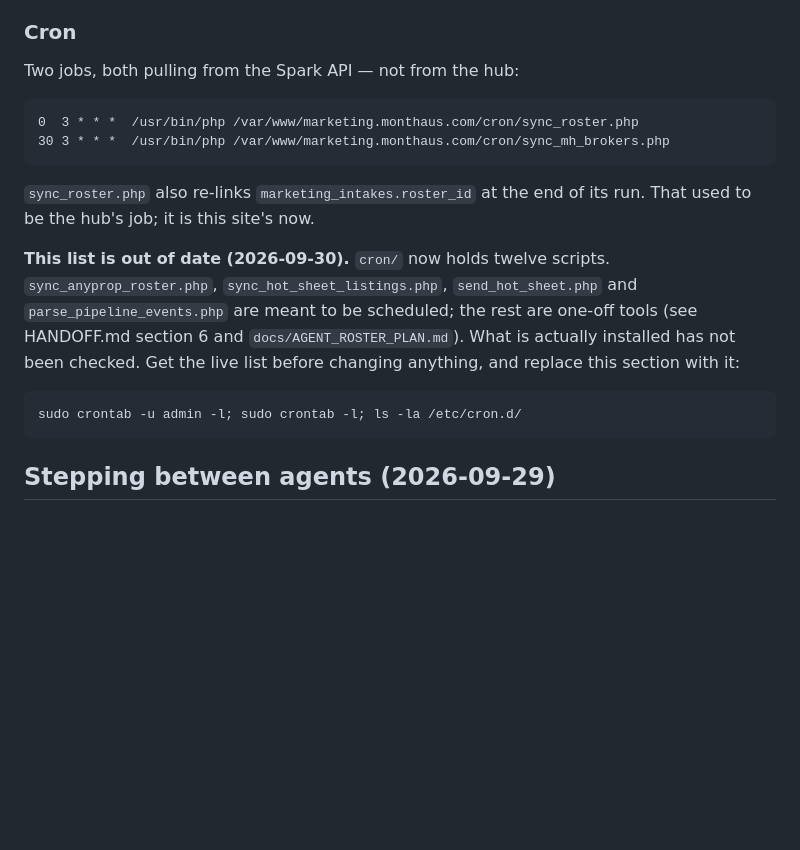
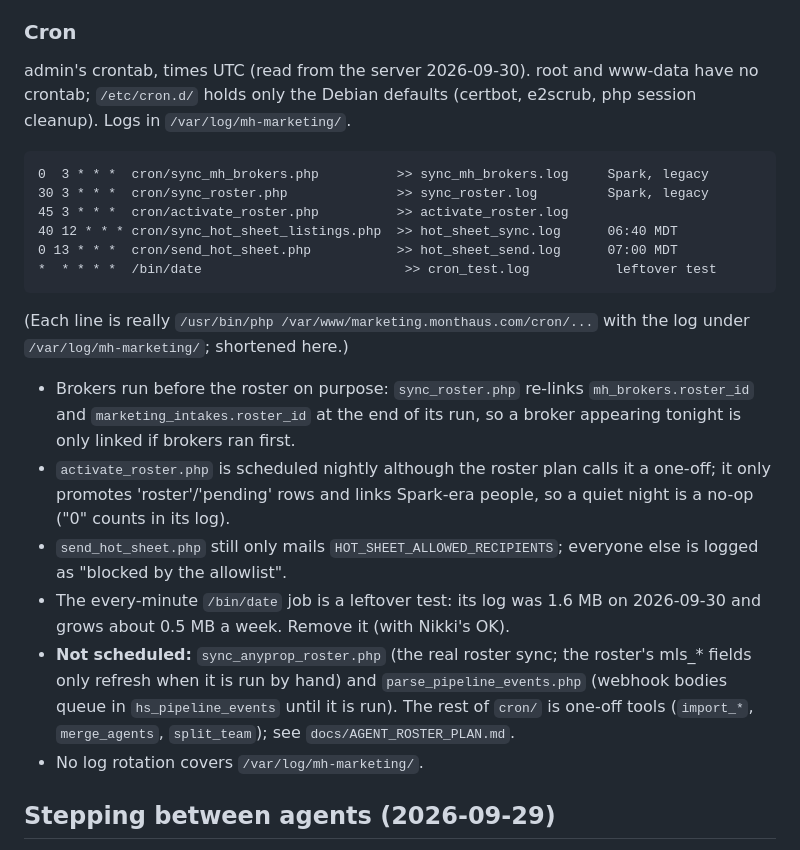
Before and after one commit to nikkiduck/mh-marketing, a Markdown page: CLAUDE.md, the part around the change. GitHub-like rendering; blank space fills up the shorter version.

Commit message:
CLAUDE.md: Cron section from the live crontab (2026-09-30)
Co-Authored-By: Claude Opus 5.5 <noreply@anthropic.com>

````diff
--- a/CLAUDE.md
+++ b/CLAUDE.md
@@ -1000,26 +1000,38 @@ The real fix is rewriting those two queries with `ANY_VALUE()` or a correct
 
 ### Cron
 
-Two jobs, both pulling from the Spark API — not from the hub:
-
-```
-0  3 * * *  /usr/bin/php /var/www/marketing.monthaus.com/cron/sync_roster.php
-30 3 * * *  /usr/bin/php /var/www/marketing.monthaus.com/cron/sync_mh_brokers.php
-```
-
-`sync_roster.php` also re-links `marketing_intakes.roster_id` at the end of
-its run. That used to be the hub's job; it is this site's now.
-
-**This list is out of date (2026-09-30).** `cron/` now holds twelve scripts.
-`sync_anyprop_roster.php`, `sync_hot_sheet_listings.php`, `send_hot_sheet.php`
-and `parse_pipeline_events.php` are meant to be scheduled; the rest are
-one-off tools (see HANDOFF.md section 6 and `docs/AGENT_ROSTER_PLAN.md`).
-What is actually installed has not been checked. Get the live list before
-changing anything, and replace this section with it:
-
-```bash
-sudo crontab -u admin -l; sudo crontab -l; ls -la /etc/cron.d/
-```
+admin's crontab, times UTC (read from the server 2026-09-30). root and
+www-data have no crontab; `/etc/cron.d/` holds only the Debian defaults
+(certbot, e2scrub, php session cleanup). Logs in `/var/log/mh-marketing/`.
+
+```
+0  3 * * *  cron/sync_mh_brokers.php          >> sync_mh_brokers.log     Spark, legacy
+30 3 * * *  cron/sync_roster.php              >> sync_roster.log         Spark, legacy
+45 3 * * *  cron/activate_roster.php          >> activate_roster.log
+40 12 * * * cron/sync_hot_sheet_listings.php  >> hot_sheet_sync.log      06:40 MDT
+0 13 * * *  cron/send_hot_sheet.php           >> hot_sheet_send.log      07:00 MDT
+*  * * * *  /bin/date                          >> cron_test.log           leftover test
+```
+
+(Each line is really `/usr/bin/php /var/www/marketing.monthaus.com/cron/...`
+with the log under `/var/log/mh-marketing/`; shortened here.)
+
+- Brokers run before the roster on purpose: `sync_roster.php` re-links
+  `mh_brokers.roster_id` and `marketing_intakes.roster_id` at the end of its
+  run, so a broker appearing tonight is only linked if brokers ran first.
+- `activate_roster.php` is scheduled nightly although the roster plan calls
+  it a one-off; it only promotes 'roster'/'pending' rows and links Spark-era
+  people, so a quiet night is a no-op ("0" counts in its log).
+- `send_hot_sheet.php` still only mails `HOT_SHEET_ALLOWED_RECIPIENTS`;
+  everyone else is logged as "blocked by the allowlist".
+- The every-minute `/bin/date` job is a leftover test: its log was 1.6 MB on
+  2026-09-30 and grows about 0.5 MB a week. Remove it (with Nikki's OK).
+- **Not scheduled:** `sync_anyprop_roster.php` (the real roster sync; the
+  roster's mls_* fields only refresh when it is run by hand) and
+  `parse_pipeline_events.php` (webhook bodies queue in `hs_pipeline_events`
+  until it is run). The rest of `cron/` is one-off tools
+  (`import_*`, `merge_agents`, `split_team`); see `docs/AGENT_ROSTER_PLAN.md`.
+- No log rotation covers `/var/log/mh-marketing/`.
 
 ## Stepping between agents (2026-09-29)
 
````
